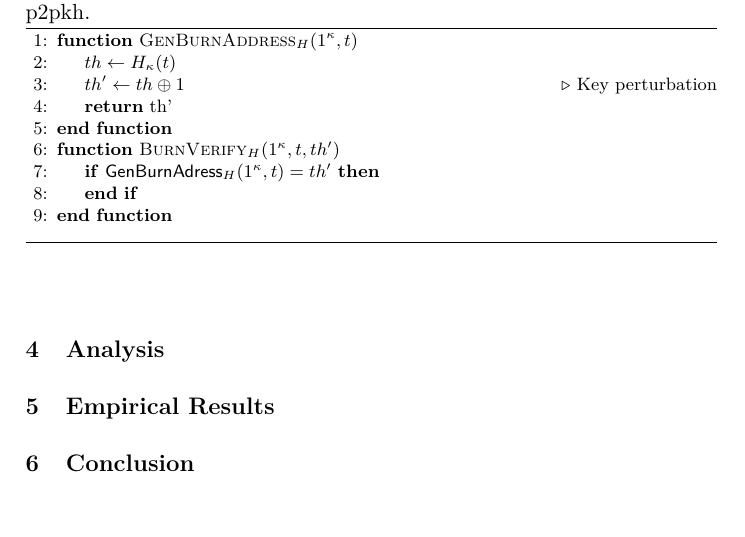
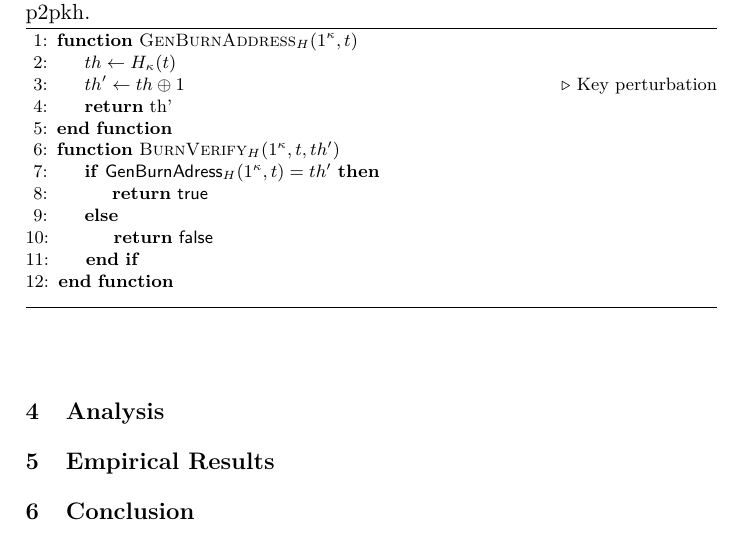
Before and after one commit to decrypto-org/burn-paper, a LaTeX paper (burn.tex, which reads algorithms/alg.construction.tex): part of page 7 of 9, cut so that both start at the same text. Compiled offline with pdfLaTeX.

Commit message:
Finish BurnVerify construction

```diff
--- a/algorithms/alg.construction.tex
+++ b/algorithms/alg.construction.tex
@@ -10,6 +10,9 @@
         \EndFunction
         \Function{\textsf{BurnVerify}$_H$}{$1^\kappa, t, th'$}
             \If{$\textsf{GenBurnAdress}_H(1^\kappa, t) = th'$}
+                \State\Return\textsf{true}
+            \Else
+                \State\Return\textsf{false}
             \EndIf
         \EndFunction
         \vskip8pt
```
